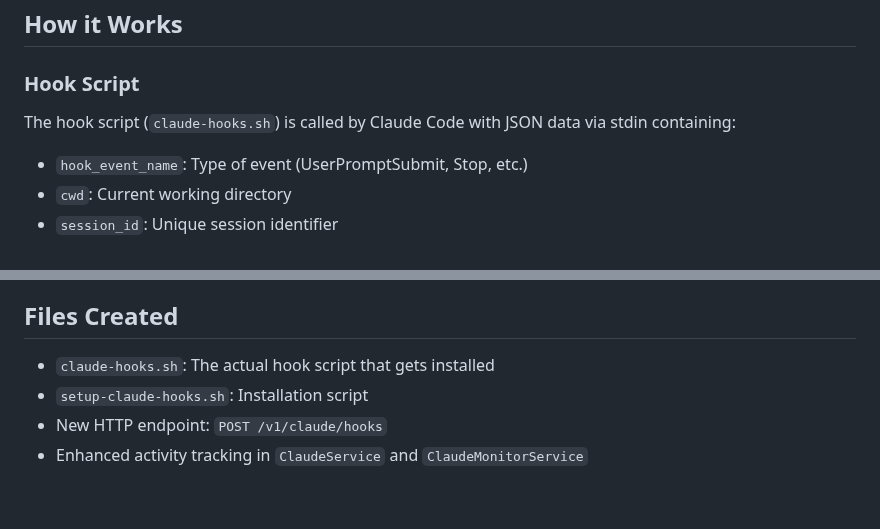
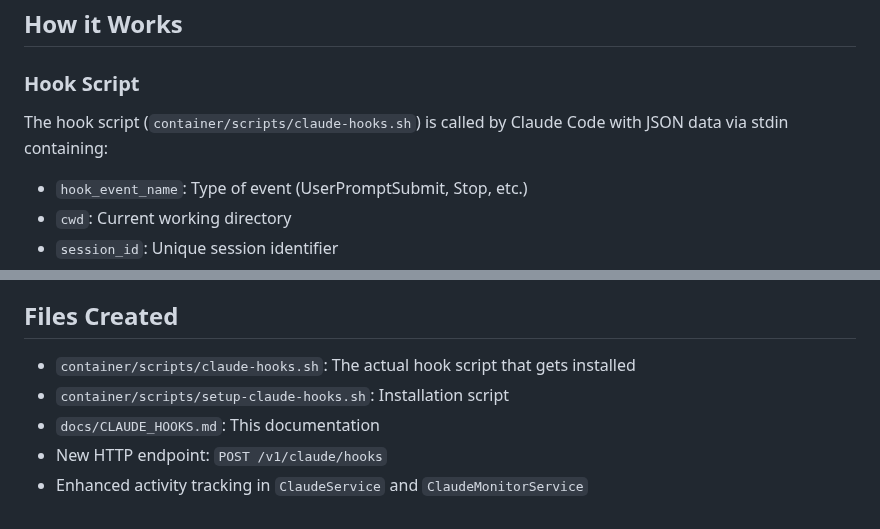
Before and after one commit to wandb/catnip, a Markdown page: docs/CLAUDE_HOOKS.md, 2 parts joined by grey strips. Rendered like a GitHub page.

Commit message:
Project Reorganization checkpoint: 3

```diff
--- a/docs/CLAUDE_HOOKS.md
+++ b/docs/CLAUDE_HOOKS.md
@@ -41,7 +42,7 @@ Claude hooks are automatically installed and configured in the catnip container.
 
 ### Hook Script
 
-The hook script (`claude-hooks.sh`) is called by Claude Code with JSON data via stdin containing:
+The hook script (`container/scripts/claude-hooks.sh`) is called by Claude Code with JSON data via stdin containing:
 
 - `hook_event_name`: Type of event (UserPromptSubmit, Stop, etc.)
 - `cwd`: Current working directory
@@ -100,7 +101,8 @@ The system maintains backward compatibility:
 
 ## Files Created
 
-- `claude-hooks.sh`: The actual hook script that gets installed
-- `setup-claude-hooks.sh`: Installation script
+- `container/scripts/claude-hooks.sh`: The actual hook script that gets installed
+- `container/scripts/setup-claude-hooks.sh`: Installation script
+- `docs/CLAUDE_HOOKS.md`: This documentation
 - New HTTP endpoint: `POST /v1/claude/hooks`
 - Enhanced activity tracking in `ClaudeService` and `ClaudeMonitorService`
```
Also changed, not shown: other parts of docs/CLAUDE_HOOKS.md (+1 -0 lines).
